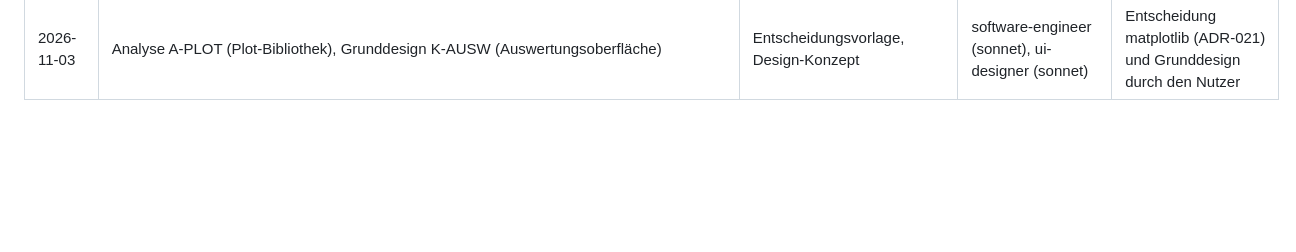
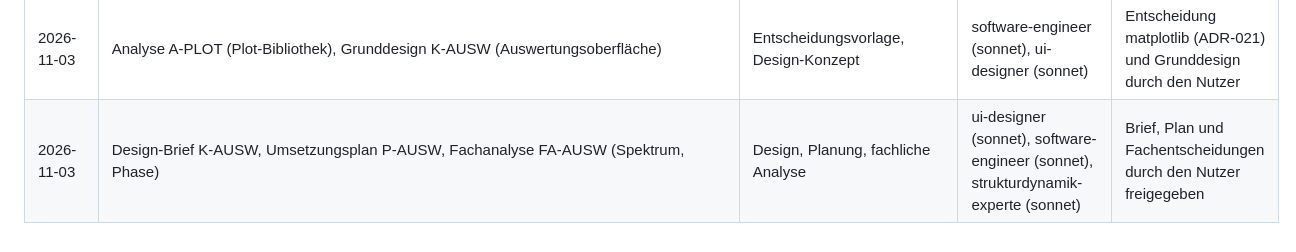
Before and after one commit to BuschyBuschmann/BA_Jakob-Busch_P, a Markdown page: in_progress/ki-nutzung.md, the part around the change. Rendered like a GitHub page; blank space fills up the shorter version.

```diff
--- a/in_progress/ki-nutzung.md
+++ b/in_progress/ki-nutzung.md
@@ -63,3 +63,4 @@ Nutzer hat das Ergebnis geprüft und verantwortet es.
 | 2026-11-03 | Messprotokoll `frequenzachse`, Dämpfungsangaben im Export (R-023, R-055); Reviews R-U023, RR-U023 | Umsetzung, Korrektur, Code-Review | software-engineer (sonnet), reviewer (haiku) | Auslegung und Befundauswahl durch den Nutzer |
 | 2026-11-03 | Restpunkte R-023/R-055 (Blockdauer-Vorbehalt, Unterlauf, `daempfung_a/_b` im B-5-Export, Tests); Reviews R-U023c, RR-U023d | Korrektur, Code-Review | software-engineer (haiku, sonnet), reviewer (haiku) | Auslegung durch den Nutzer |
 | 2026-11-03 | Analyse A-PLOT (Plot-Bibliothek), Grunddesign K-AUSW (Auswertungsoberfläche) | Entscheidungsvorlage, Design-Konzept | software-engineer (sonnet), ui-designer (sonnet) | Entscheidung matplotlib (ADR-021) und Grunddesign durch den Nutzer |
+| 2026-11-03 | Design-Brief K-AUSW, Umsetzungsplan P-AUSW, Fachanalyse FA-AUSW (Spektrum, Phase) | Design, Planung, fachliche Analyse | ui-designer (sonnet), software-engineer (sonnet), strukturdynamik-experte (sonnet) | Brief, Plan und Fachentscheidungen durch den Nutzer freigegeben |
```
Also changed, not shown: in_progress/analysen/2026-11-03_FA-AUSW_spektrum-phase.md (added, +149 -0 lines), 1 other file.
